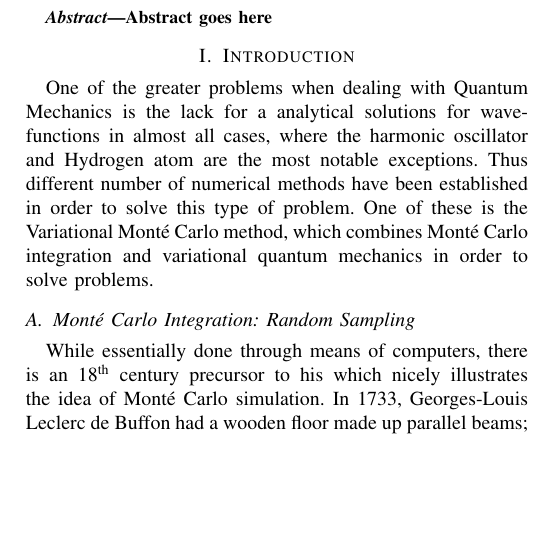
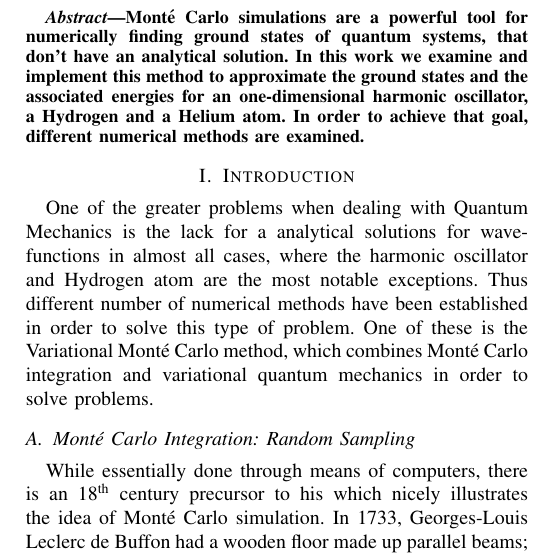
Before and after one commit to evalvarez12/Variational-Quantum, a LaTeX paper (TeX/report1.tex): part of one column of page 1 of 4, cut at the place of the change, the shorter picture padded with empty space. Compiled offline with pdfLaTeX.

Commit message:
Add abstract

```diff
--- a/TeX/report1.tex
+++ b/TeX/report1.tex
@@ -29,7 +29,7 @@
 
 \begin{abstract}
 
-Abstract goes here
+Mont\'e Carlo simulations are a powerful tool for numerically finding ground states of quantum systems, that don't have an analytical solution. In this work we examine and implement this method to approximate the ground states and the associated energies for an one-dimensional harmonic oscillator, a Hydrogen and a Helium atom. In order to achieve that goal, different numerical methods are examined.
 
 \end{abstract}
 
```
Also changed, not shown: TeX/report1.tex (2 more changed lines).
